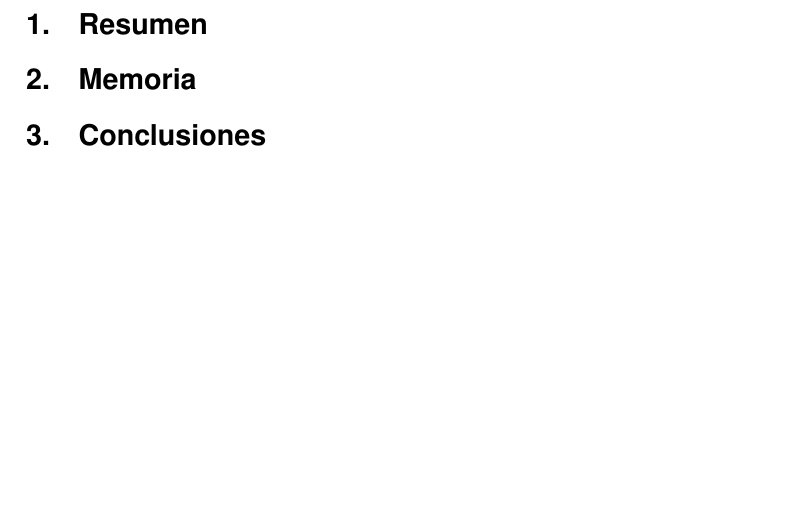
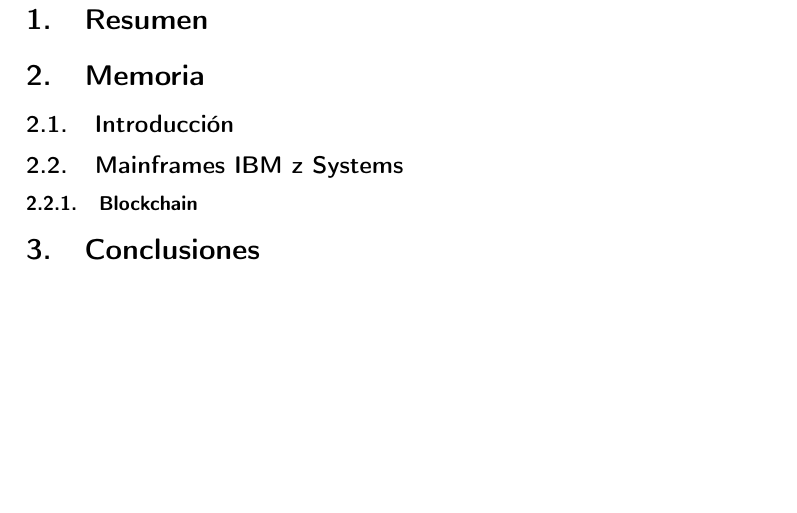
Before and after one commit to Rubenmp/TrabajoIngenieriaServidores, a LaTeX document (memoria.tex): part of page 3 of 4, cut so that both start at the same text. Compiled offline with pdfLaTeX; a missing font is replaced by an installed copy or a similar font.

Commit message:
secciones

```diff
--- a/memoria.tex
+++ b/memoria.tex
@@ -92,7 +92,7 @@
 % Paquetes añadidos a la plantilla
 \usepackage{anysize}
 \marginsize{3cm}{3cm}{2.5cm}{2.5cm}
-\usepackage[scaled]{uarial}
+%\usepackage[scaled]{uarial}
 % Para instalar la fuente seguir instrucciones de https://tex.stackexchange.com/questions/60644/latex-error-file-uarial-sty-not-found
 
 
@@ -136,6 +136,14 @@
 
 
 \section{Memoria}
+\subsection{Introducción}
+
+\subsection{Mainframes IBM z Systems}
+
+\subsubsection{Blockchain}
+
+
+
 
 
 \section{Conclusiones}
```
Also changed, not shown: memoria.pdf.
